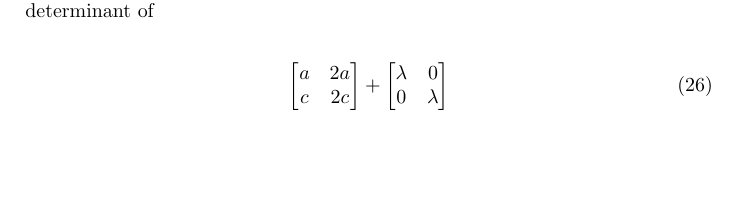
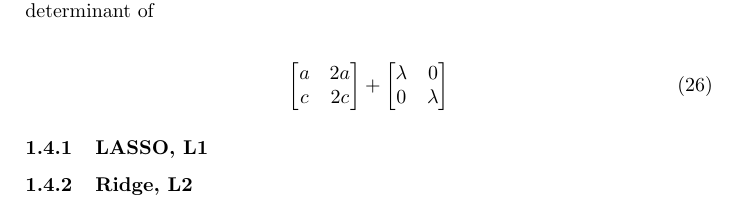
Before and after one commit to chendaniely/elemental_maths, a LaTeX document (elemental_maths.tex): part of page 4 of 4, cut so that both start at the same text, the shorter picture padded with empty space. Compiled offline with pdfLaTeX.

Commit message:
add section for lasso and ridge

```diff
--- a/elemental_maths.tex
+++ b/elemental_maths.tex
@@ -281,4 +281,8 @@ Then how does regularization work to address multicollinearity? Compute the dete
     \end{bmatrix}
 \end{align}
 
+\subsubsection{LASSO, L1}
+
+\subsubsection{Ridge, L2}
+
 \end{document}
```
